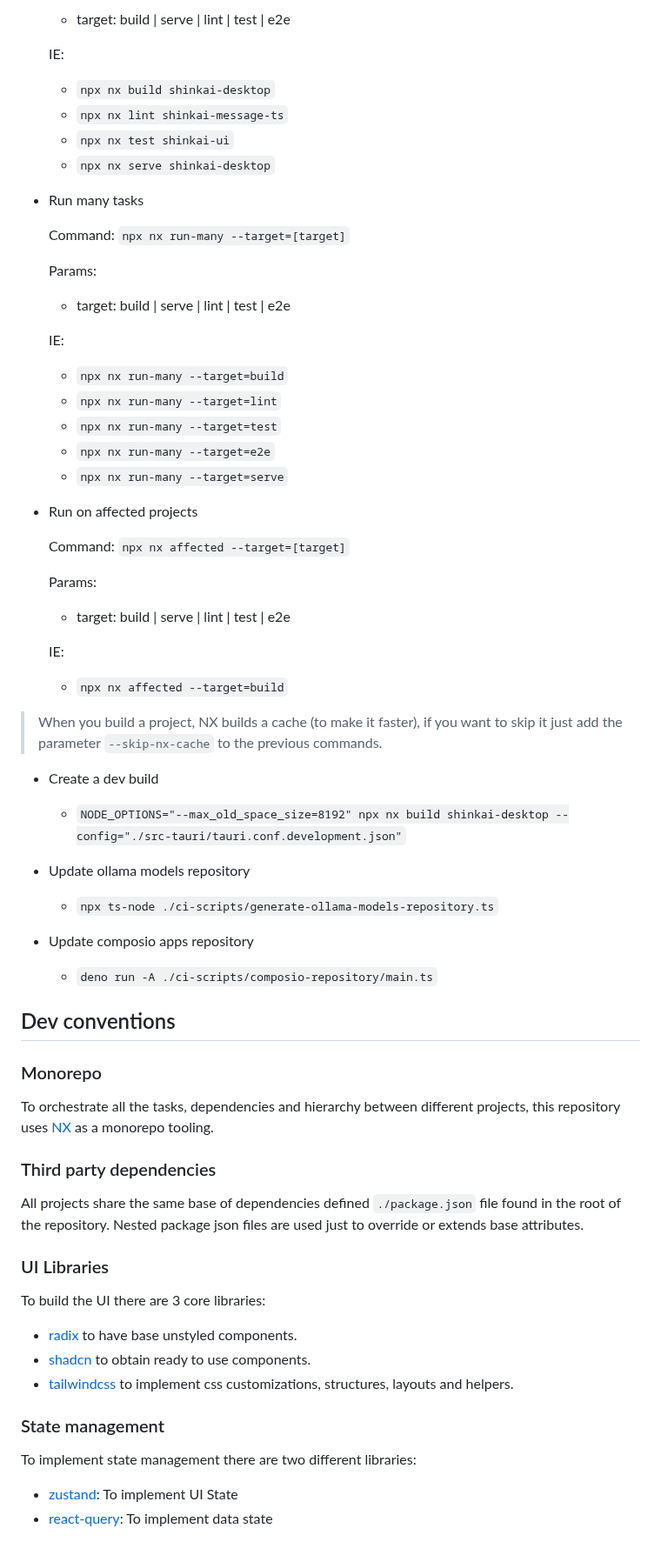
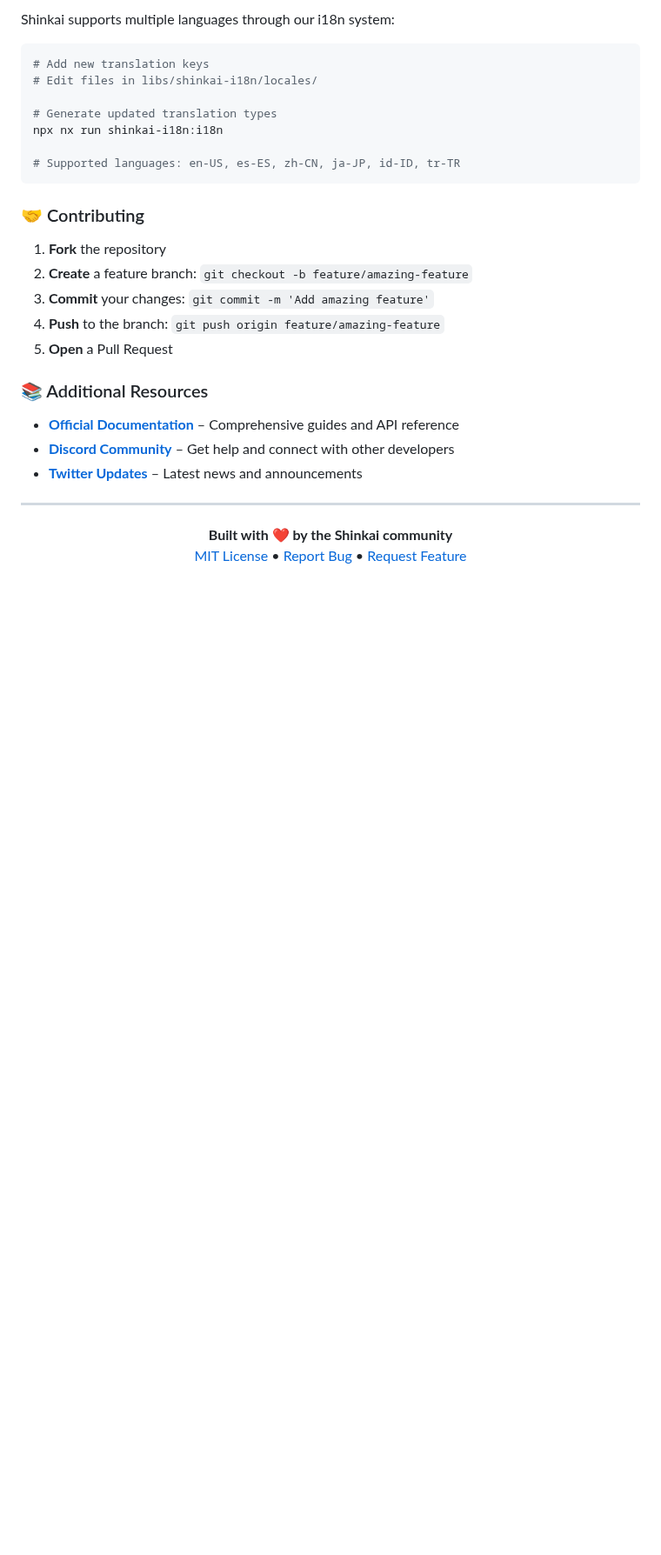
Before and after one commit to hanzoai/desktop, a Markdown page: README.md, the part around one of its changes. Shown at 87% size. Rendered like a GitHub page; blank space fills up the shorter version.

Commit message:
Enhance README.md with updated branding, features, and installation instructions; add demo screenshot

````diff
--- a/README.md
+++ b/README.md
@@ -143,73 +248,36 @@ Every command, if it's needed, build projects and it's dependencies according to
 
-  - target: build | serve | lint | test | e2e
+Shinkai supports multiple languages through our i18n system:
 
-  IE:
+```bash
+# Add new translation keys
+# Edit files in libs/shinkai-i18n/locales/
 
-  - `npx nx build shinkai-desktop`
-  - `npx nx lint shinkai-message-ts`
-  - `npx nx test shinkai-ui`
-  - `npx nx serve shinkai-desktop`
+# Generate updated translation types
+npx nx run shinkai-i18n:i18n
 
-- Run many tasks
+# Supported languages: en-US, es-ES, zh-CN, ja-JP, id-ID, tr-TR
+```
 
-  Command: `npx nx run-many --target=[target]`
+### 🤝 Contributing
 
-  Params:
+1. **Fork** the repository
+2. **Create** a feature branch: `git checkout -b feature/amazing-feature`
+3. **Commit** your changes: `git commit -m 'Add amazing feature'`
+4. **Push** to the branch: `git push origin feature/amazing-feature`
+5. **Open** a Pull Request
 
-  - target: build | serve | lint | test | e2e
+### 📚 Additional Resources
 
-  IE:
+- **[Official Documentation](https://docs.shinkai.com)** – Comprehensive guides and API reference
+- **[Discord Community](https://discord.gg/EuA45U3sEu)** – Get help and connect with other developers
+- **[Twitter Updates](https://x.com/ShinkaiProtocol)** – Latest news and announcements
 
-  - `npx nx run-many --target=build`
-  - `npx nx run-many --target=lint`
-  - `npx nx run-many --target=test`
-  - `npx nx run-many --target=e2e`
-  - `npx nx run-many --target=serve`
+---
 
-- Run on affected projects
-
-  Command: `npx nx affected --target=[target]`
-
-  Params:
-
-  - target: build | serve | lint | test | e2e
-
-  IE:
-
-  - `npx nx affected --target=build`
-
-> When you build a project, NX builds a cache (to make it faster), if you want to skip it just add the parameter `--skip-nx-cache` to the previous commands.
-
-- Create a dev build
-
-  - `NODE_OPTIONS="--max_old_space_size=8192" npx nx build shinkai-desktop --config="./src-tauri/tauri.conf.development.json"`
-
-- Update ollama models repository
-  - `npx ts-node ./ci-scripts/generate-ollama-models-repository.ts`
-
-- Update composio apps repository
-  - `deno run -A ./ci-scripts/composio-repository/main.ts`
-## Dev conventions
-
-### Monorepo
-
-To orchestrate all the tasks, dependencies and hierarchy between different projects, this repository uses [NX](https://nx.dev/) as a monorepo tooling.
-
-### Third party dependencies
-
-All projects share the same base of dependencies defined `./package.json` file found in the root of the repository. Nested package json files are used just to override or extends base attributes.
-
-### UI Libraries
-
-To build the UI there are 3 core libraries:
-
-- [radix](https://www.radix-ui.com/) to have base unstyled components.
-- [shadcn](https://ui.shadcn.com/) to obtain ready to use components.
-- [tailwindcss](https://tailwindui.com/) to implement css customizations, structures, layouts and helpers.
-
-### State management
-
-To implement state management there are two different libraries:
-
-- [zustand](https://docs.pmnd.rs/zustand/getting-started/introduction): To implement UI State
-- [react-query](https://tanstack.com/query/v4): To implement data state
+<p align="center">
+  <strong>Built with ❤️ by the Shinkai community</strong>
+  <br/>
+  <a href="https://github.com/dcSpark/shinkai-apps/blob/main/LICENSE">MIT License</a> •
+  <a href="https://github.com/dcSpark/shinkai-apps/issues">Report Bug</a> •
+  <a href="https://github.com/dcSpark/shinkai-apps/issues">Request Feature</a>
+</p>
````
Also changed, not shown: other parts of README.md (+174 -69 lines), assets/shinkai-screenshot.png (added).
